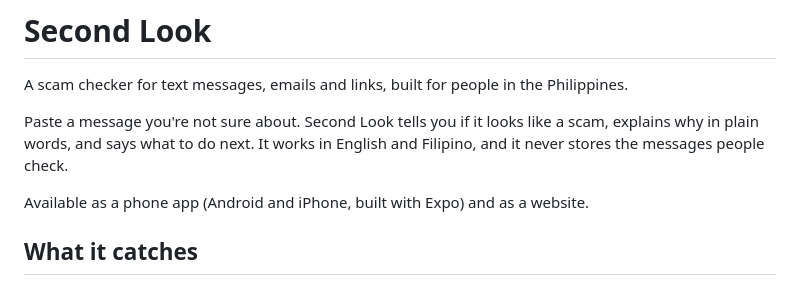
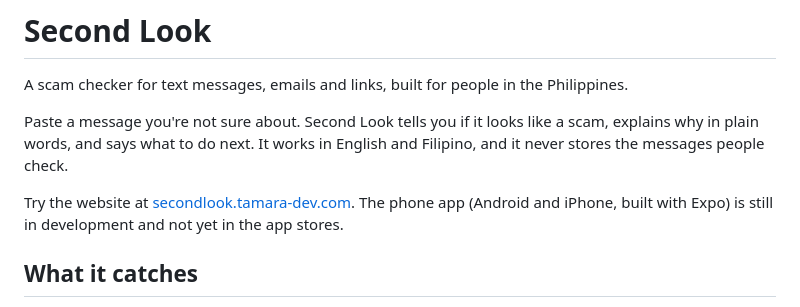
Before and after one commit to riri0821/second-look, a Markdown page: README.md, the part around the change. Drawn GitHub-style.

Commit message:
README: phone app is still in development, link the website

```diff
--- a/README.md
+++ b/README.md
@@ -6,7 +6,8 @@ Paste a message you're not sure about. Second Look tells you if it looks like a
 plain words, and says what to do next. It works in English and Filipino, and it never stores the
 messages people check.
 
-Available as a phone app (Android and iPhone, built with Expo) and as a website.
+Try the website at [secondlook.tamara-dev.com](https://secondlook.tamara-dev.com). The phone app
+(Android and iPhone, built with Expo) is still in development and not yet in the app stores.
 
 ## What it catches
 
```
